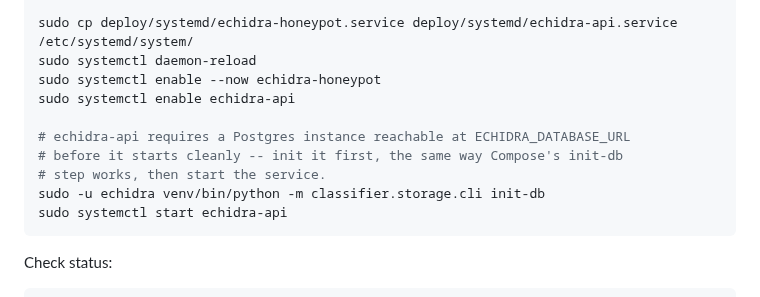
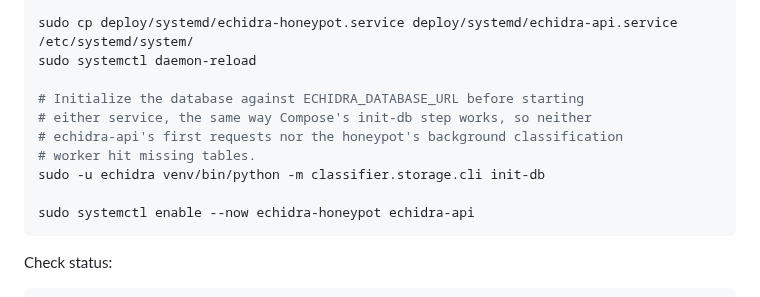
Before and after one commit to Qyleron/EchidraOSS, a Markdown page: docs/DEPLOYMENT.md, the part around the change. Drawn GitHub-style.

Commit message:
Simplify systemd deploy: init the database before starting either service
The previous fix only deferred echidra-api's start past init-db, splitting
one enable --now into a 3-step enable/init/start dance. Neither service
actually requires the schema to exist to start cleanly (echidra-api has no
startup DB check -- PostgresClassifierRepository() is only constructed
lazily per-request -- and the honeypot's classification worker catches every
DB exception), but running init-db before starting anything removes the
transient-error window for both instead of just one, with a simpler
sequence: daemon-reload, init-db, then one enable --now for both units.

Co-Authored-By: Claude Sonnet 5 <noreply@anthropic.com>

````diff
--- a/docs/DEPLOYMENT.md
+++ b/docs/DEPLOYMENT.md
@@ -109,14 +109,14 @@ sudo chown -R echidra:echidra /opt/echidra
 
 sudo cp deploy/systemd/echidra-honeypot.service deploy/systemd/echidra-api.service /etc/systemd/system/
 sudo systemctl daemon-reload
-sudo systemctl enable --now echidra-honeypot
-sudo systemctl enable echidra-api
 
-# echidra-api requires a Postgres instance reachable at ECHIDRA_DATABASE_URL
-# before it starts cleanly -- init it first, the same way Compose's init-db
-# step works, then start the service.
+# Initialize the database against ECHIDRA_DATABASE_URL before starting
+# either service, the same way Compose's init-db step works, so neither
+# echidra-api's first requests nor the honeypot's background classification
+# worker hit missing tables.
 sudo -u echidra venv/bin/python -m classifier.storage.cli init-db
-sudo systemctl start echidra-api
+
+sudo systemctl enable --now echidra-honeypot echidra-api
 ```
 
 Check status:
````
